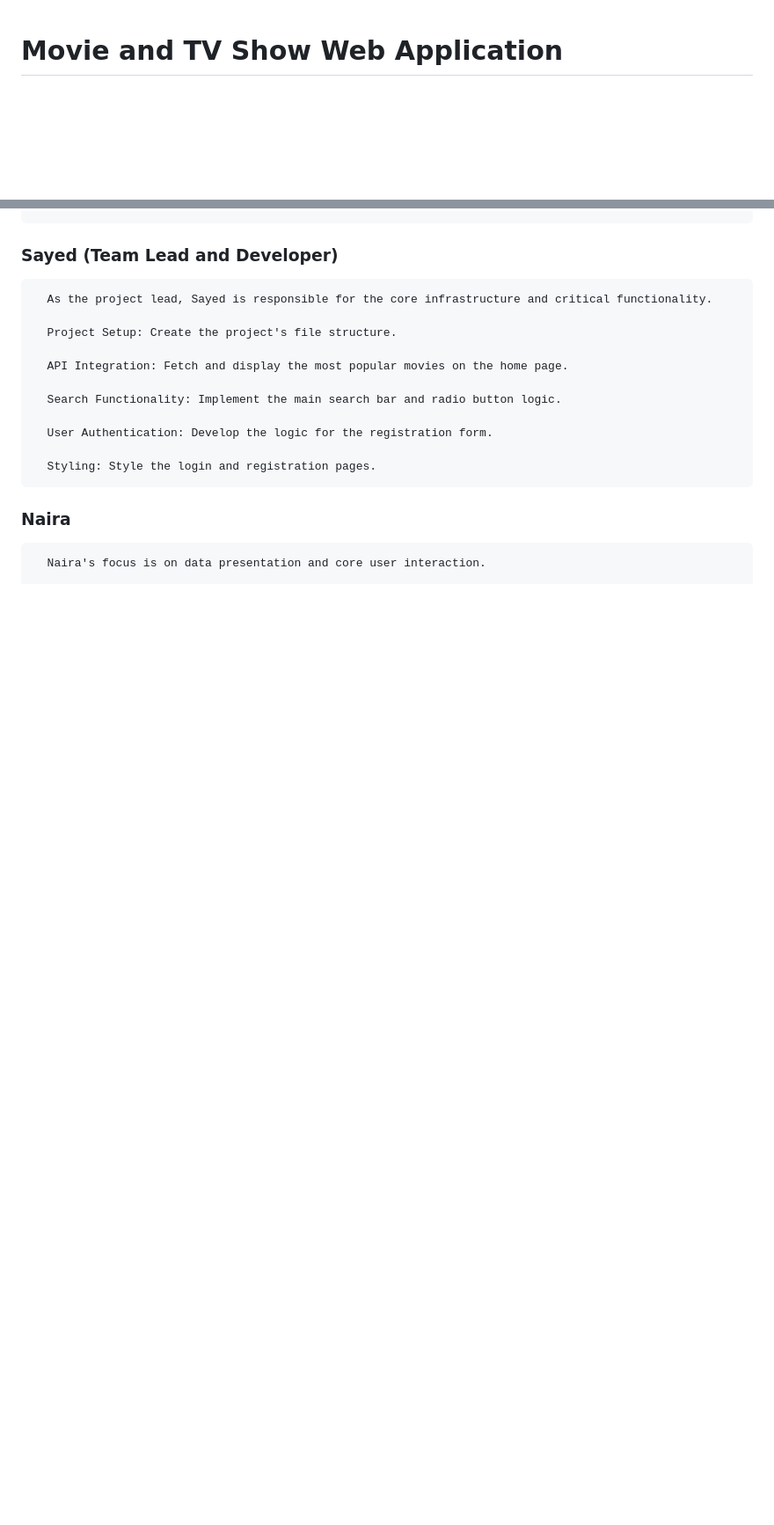
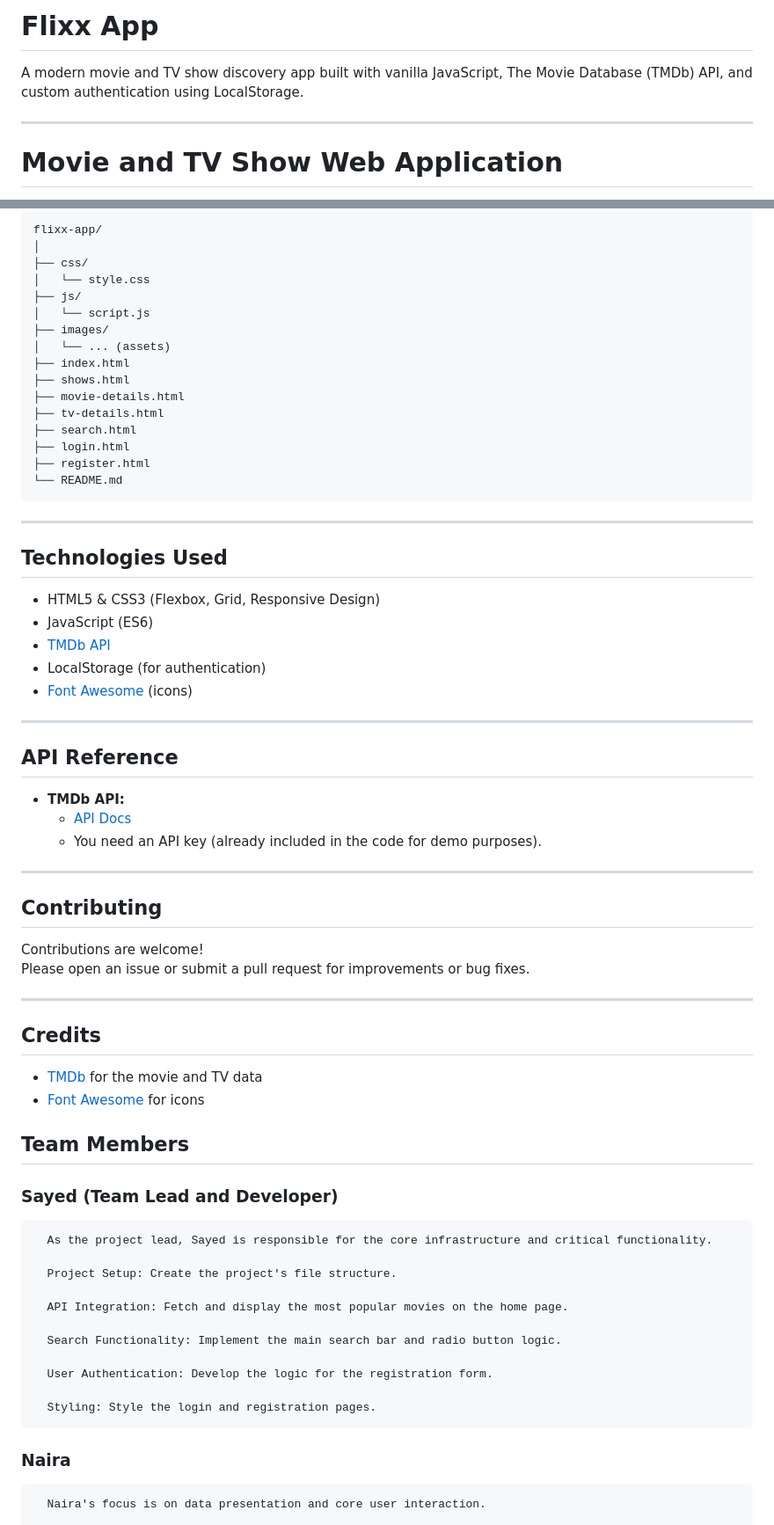
Before and after one commit to sayedmohamed7/flixx-app-new-version-final, a Markdown page: readme.md, 2 parts joined by grey strips. Shown: that part at 88% size. Drawn GitHub-style; blank space fills up the shorter version.

````diff
--- a/readme.md
+++ b/readme.md
@@ -1,3 +1,10 @@
+# Flixx App
+
+A modern movie and TV show discovery app built with vanilla JavaScript, The Movie Database (TMDb) API, and custom authentication using LocalStorage.
+
+---
+
+
 # Movie and TV Show Web Application
 
   This document provides a comprehensive overview of the Movie and TV Show Web Application project. It outlines the project's purpose, features, and the task breakdown for each team member.
@@ -28,3 +68,53 @@
+```
+flixx-app/
+│
+├── css/
+│   └── style.css
+├── js/
+│   └── script.js
+├── images/
+│   └── ... (assets)
+├── index.html
+├── shows.html
+├── movie-details.html
+├── tv-details.html
+├── search.html
+├── login.html
+├── register.html
+└── README.md
+```
+
+---
+
+## Technologies Used
+
+- HTML5 & CSS3 (Flexbox, Grid, Responsive Design)
+- JavaScript (ES6)
+- [TMDb API](https://www.themoviedb.org/documentation/api)
+- LocalStorage (for authentication)
+- [Font Awesome](https://fontawesome.com/) (icons)
+
+---
+## API Reference
+
+- **TMDb API:**
+  - [API Docs](https://developers.themoviedb.org/3)
+  - You need an API key (already included in the code for demo purposes).
+
+---
+## Contributing
+
+Contributions are welcome!
+Please open an issue or submit a pull request for improvements or bug fixes.
+
+---
+
+## Credits
+
+- [TMDb](https://www.themoviedb.org/) for the movie and TV data
+- [Font Awesome](https://fontawesome.com/) for icons
+
+## Team Members
   ### Sayed (Team Lead and Developer)
       As the project lead, Sayed is responsible for the core infrastructure and critical functionality.
 
````
Also changed, not shown: other parts of readme.md (+46 -13 lines), images/Flixx app movie details.png (added), images/showcase-bg1.jpg (deleted), 10 other files.
